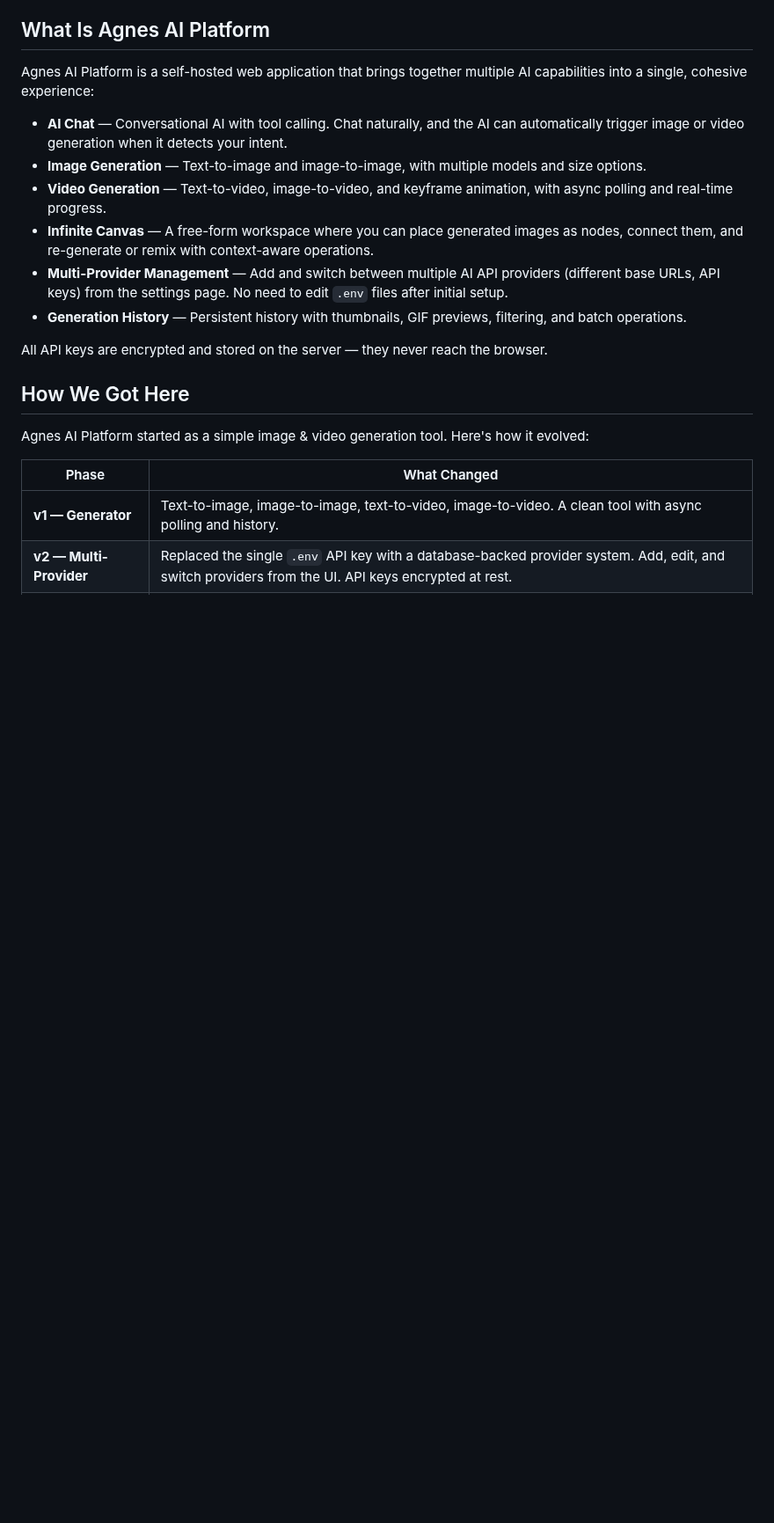
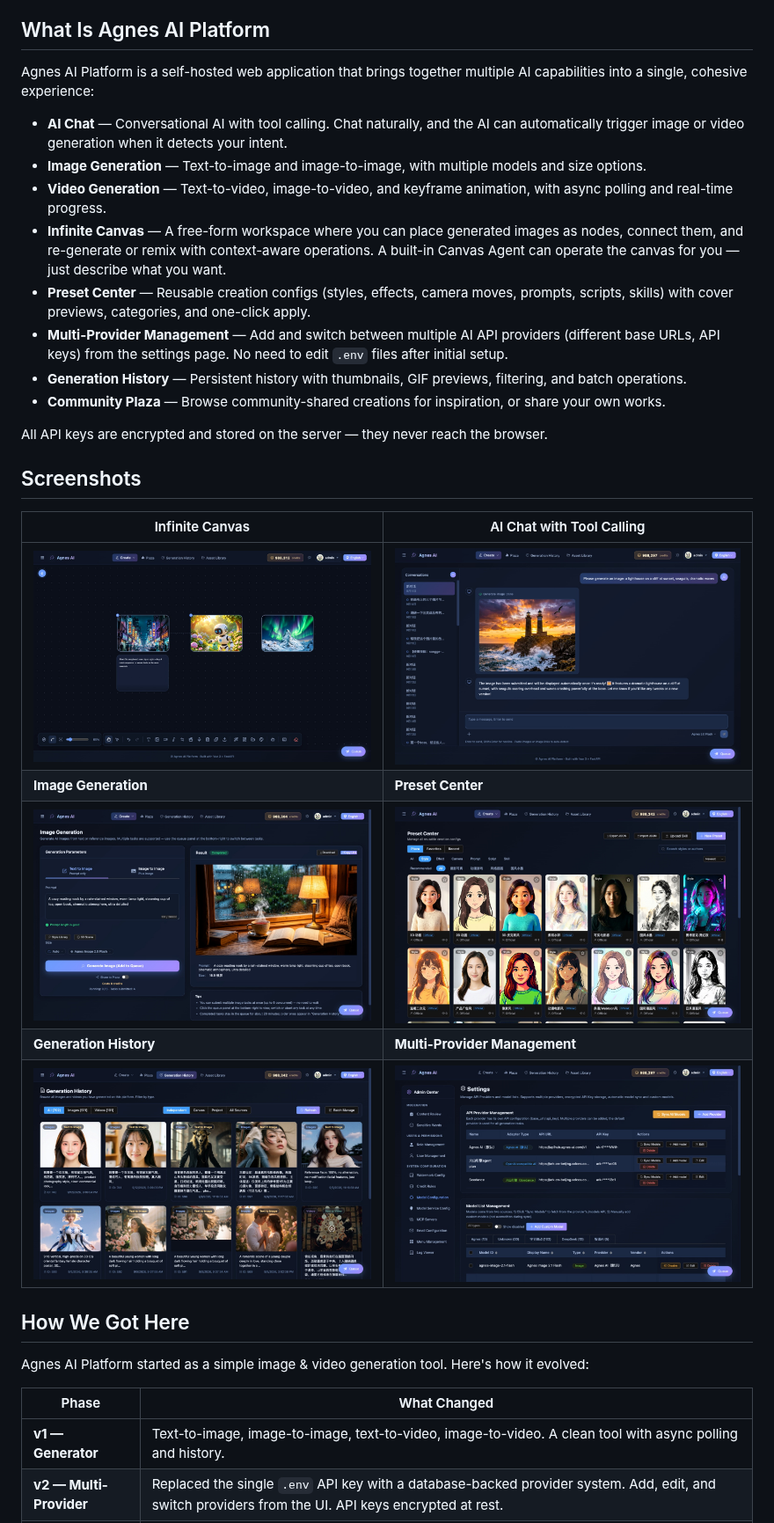
Before and after one commit to WingkySky/Agnes-AI-Platform, a Markdown page: README.md, the part around one of its changes. Shown at 88% size. Drawn GitHub-style; pictures changed too: docs/images/canvas.jpg (added), docs/images/chat.jpg (added), docs/images/history.jpg (added); blank space fills up the shorter version.

Commit message:
docs：README 中英文补平台截图与 v5 功能介绍——新增 docs/images 六张功能截图（画布工作流/对话工具调用/图片生成/预设中心/生成历史/Provider 管理），功能列表补画布 Agent、预设中心、社区广场

```diff
--- a/README.md
+++ b/README.md
@@ -15,11 +15,23 @@ Agnes AI Platform is a self-hosted web application that brings together multiple
 - **AI Chat** — Conversational AI with tool calling. Chat naturally, and the AI can automatically trigger image or video generation when it detects your intent.
 - **Image Generation** — Text-to-image and image-to-image, with multiple models and size options.
 - **Video Generation** — Text-to-video, image-to-video, and keyframe animation, with async polling and real-time progress.
-- **Infinite Canvas** — A free-form workspace where you can place generated images as nodes, connect them, and re-generate or remix with context-aware operations.
+- **Infinite Canvas** — A free-form workspace where you can place generated images as nodes, connect them, and re-generate or remix with context-aware operations. A built-in Canvas Agent can operate the canvas for you — just describe what you want.
+- **Preset Center** — Reusable creation configs (styles, effects, camera moves, prompts, scripts, skills) with cover previews, categories, and one-click apply.
 - **Multi-Provider Management** — Add and switch between multiple AI API providers (different base URLs, API keys) from the settings page. No need to edit `.env` files after initial setup.
 - **Generation History** — Persistent history with thumbnails, GIF previews, filtering, and batch operations.
+- **Community Plaza** — Browse community-shared creations for inspiration, or share your own works.
 
 All API keys are encrypted and stored on the server — they never reach the browser.
+
+## Screenshots
+
+| Infinite Canvas | AI Chat with Tool Calling |
+|---|---|
+| ![Infinite Canvas](docs/images/canvas.jpg) | ![AI Chat](docs/images/chat.jpg) |
+| **Image Generation** | **Preset Center** |
+| ![Image Generation](docs/images/image-generation.jpg) | ![Preset Center](docs/images/preset-center.jpg) |
+| **Generation History** | **Multi-Provider Management** |
+| ![Generation History](docs/images/history.jpg) | ![Provider Management](docs/images/settings.jpg) |
 
 ## How We Got Here
 
```
Also changed, not shown: other parts of README.md (+1 -0 lines), README_zh.md (+14 -1 lines).
